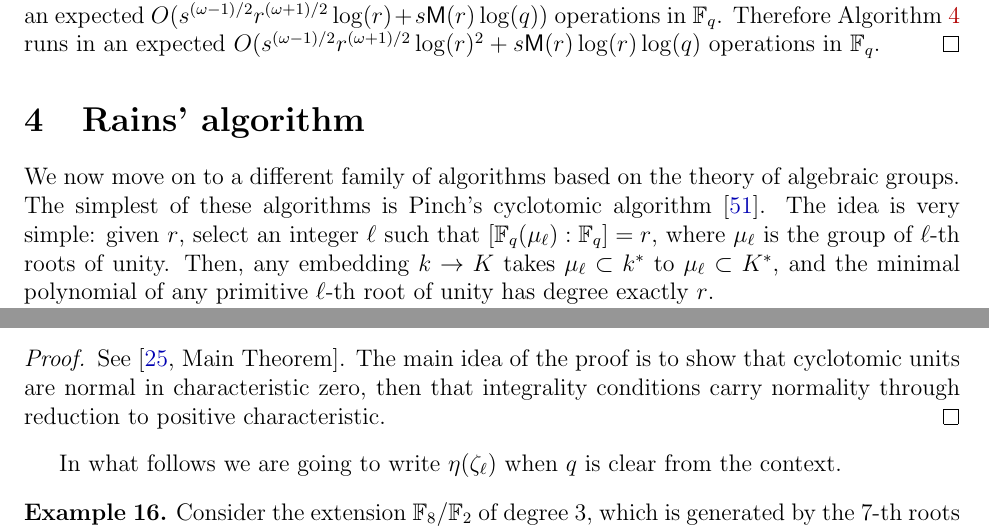
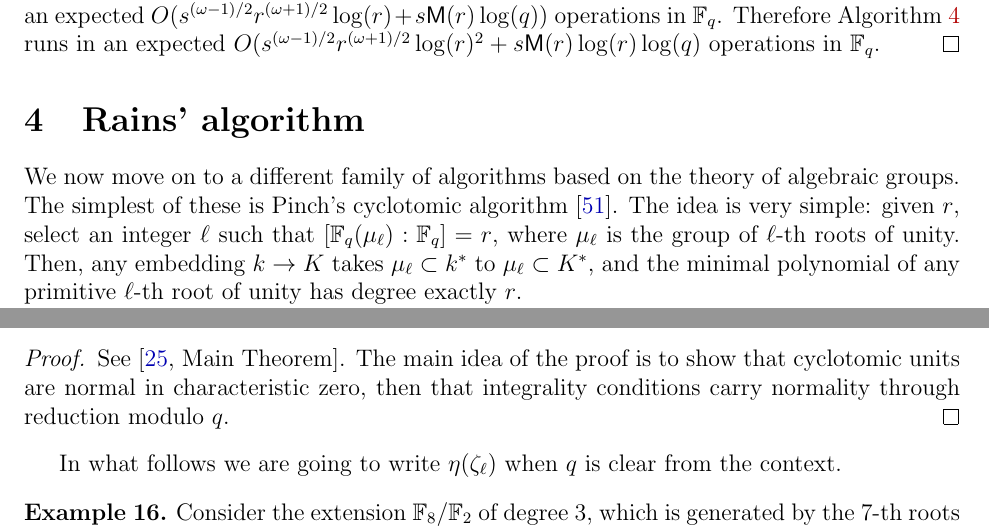
Before and after one commit to defeo/ffisom, a LaTeX paper (ffisom.tex): two parts of pages 21 and 22 of 54, joined at a grey line, cut so that both start at the same text. Compiled offline with pdfLaTeX.

Commit message:
Stylistic improvements

```diff
--- a/ffisom.tex
+++ b/ffisom.tex
@@ -1599,7 +1599,7 @@ $\F_q$.
 \label{sec:rains-algorithm}
 
 We now move on to a different family of algorithms based on the theory of
-algebraic groups. The simplest of these algorithms is Pinch's
+algebraic groups. The simplest of these is Pinch's
 cyclotomic algorithm~\cite{Pinch}. The idea is very simple: given $r$,
 select an integer $\ell$ such that $[\F_q(\mu_\ell):\F_q]=r$, where
 $\mu_\ell$ is the group of $\ell$-th roots of unity.  Then, any
@@ -1685,7 +1685,7 @@ in the following lemma.
   See~\cite[Main Theorem]{feisel1999normal}.
   The main idea of the proof is to show that cyclotomic units are
   normal in characteristic zero, then that integrality conditions
-  carry normality through reduction to positive characteristic.
+  carry normality through reduction modulo $q$.
 \end{proof}
 
 In what follows we are going to write $\eta(\zeta_\ell)$ when $q$ is
```
Also changed, not shown: ffisom.tex (2 more changed lines).
